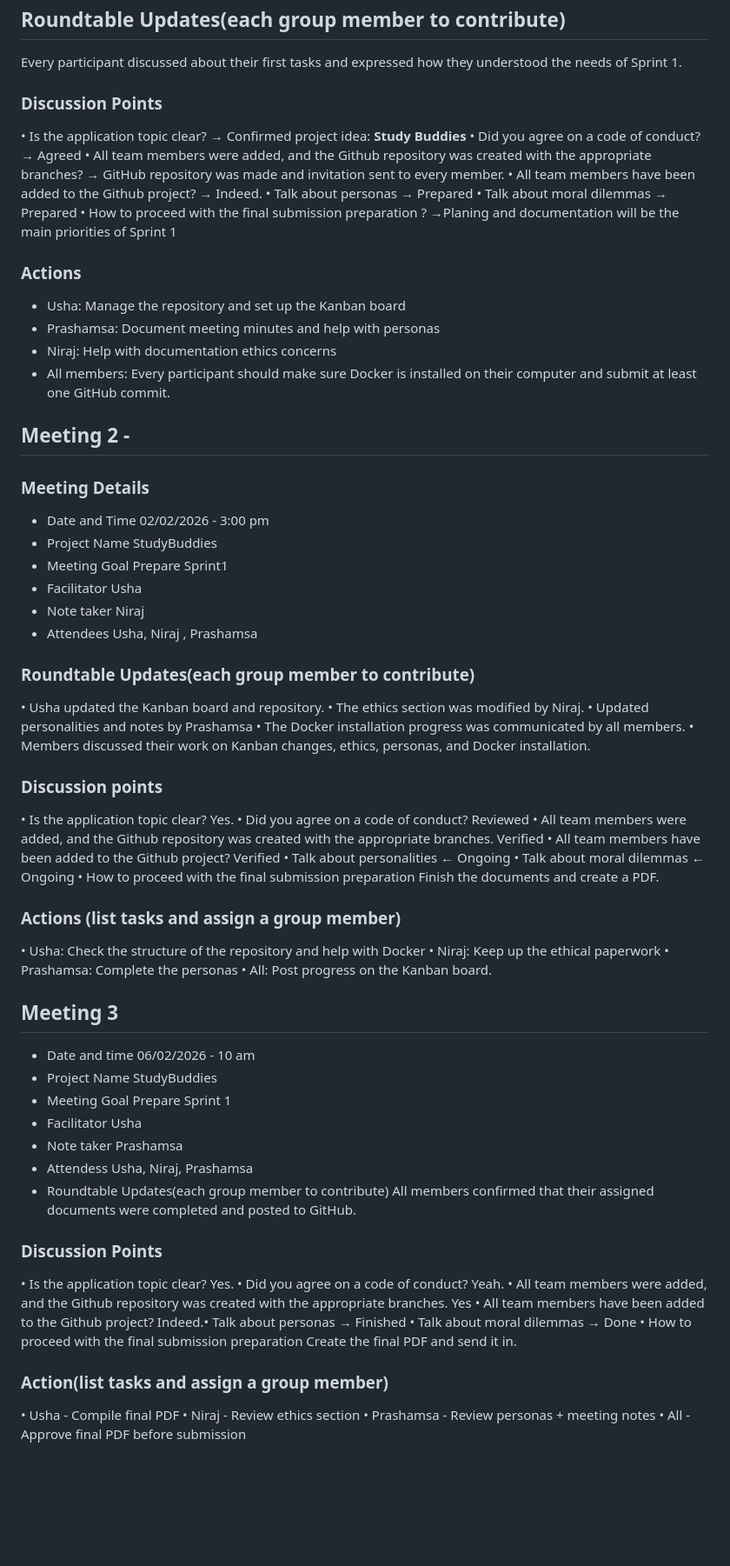
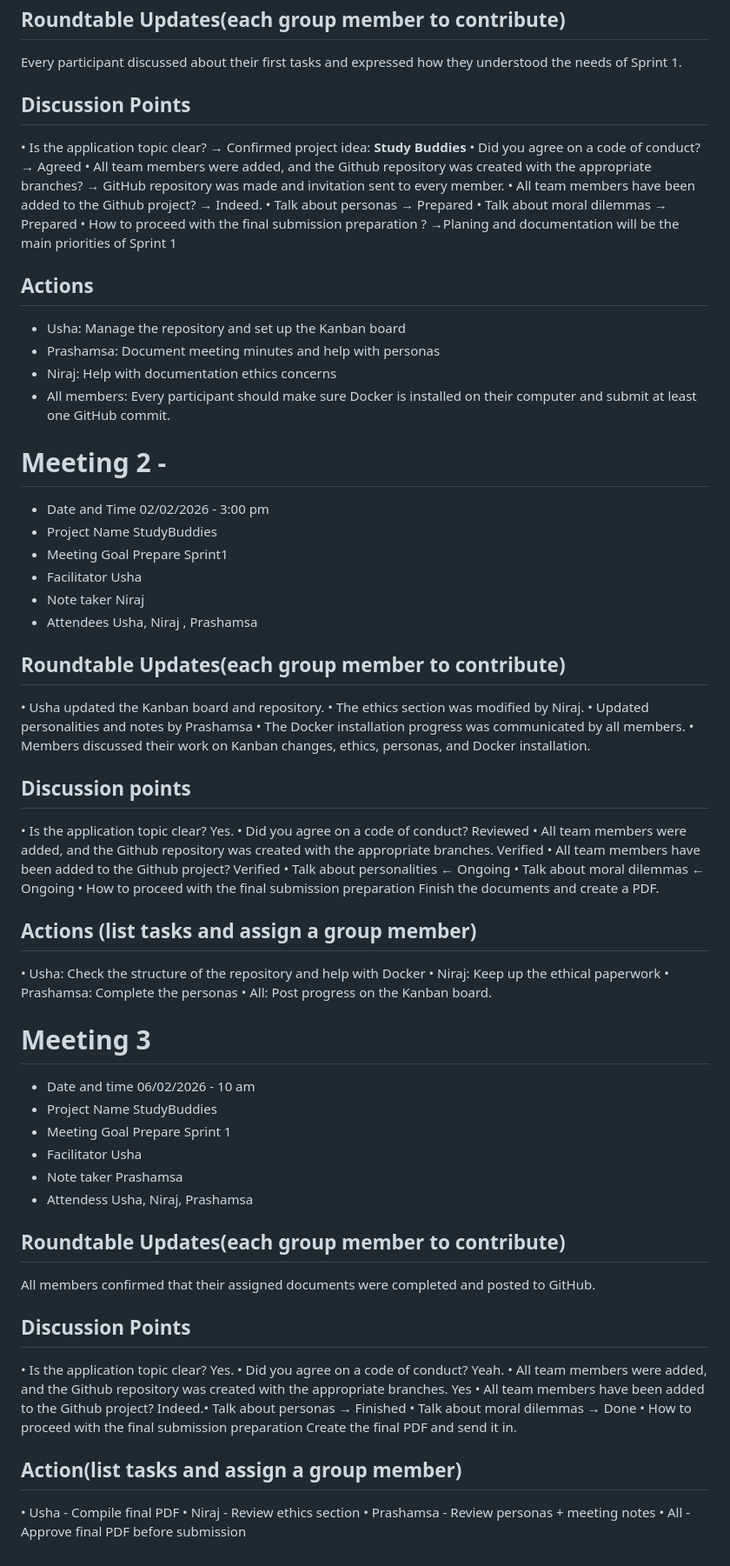
Before and after one commit to kiranbhusalusha-bit/study-buddies, a Markdown page: docs/meeting-notes.md, the part around the change. Shown at 87% size. GitHub-like rendering; blank space fills up the shorter version.

```diff
--- a/docs/meeting-notes.md
+++ b/docs/meeting-notes.md
@@ -17,7 +17,7 @@
 ## Roundtable Updates(each group member to contribute)
 Every participant discussed about their first tasks and expressed how they understood the needs of Sprint 1.
 
-### Discussion Points
+## Discussion Points
 • Is the application topic clear?  → Confirmed project idea: **Study Buddies**
 • Did you agree on a code of conduct?  → Agreed
 • All team members were added, and the Github repository was created with the appropriate branches?  → GitHub repository was made and invitation sent to every member.
@@ -26,15 +26,14 @@ Every participant discussed about their first tasks and expressed how they under
 • Talk about moral dilemmas → Prepared
 • How to proceed with the final submission preparation ?  →Planing and documentation will be the main priorities of Sprint 1
 
-### Actions
+## Actions
 - Usha:  Manage the repository and set up the Kanban board
 - Prashamsa: Document meeting minutes and help with personas
 - Niraj: Help with documentation ethics concerns
 - All members: Every participant should make sure Docker is installed on their computer and submit at least one GitHub commit.
 
 
-## Meeting 2 -
-### Meeting Details
+# Meeting 2 -
 - Date and Time
   02/02/2026 - 3:00 pm
 - Project Name
@@ -48,14 +47,14 @@ Every participant discussed about their first tasks and expressed how they under
 - Attendees
   Usha, Niraj , Prashamsa
 
-### Roundtable Updates(each group member to contribute)
+## Roundtable Updates(each group member to contribute)
 • Usha updated the Kanban board and repository.
 • The ethics section was modified by Niraj.
 • Updated personalities and notes by Prashamsa
 • The Docker installation progress was communicated by all members.
 • Members discussed their work on Kanban changes, ethics, personas, and Docker installation.
 
-### Discussion points
+## Discussion points
 • Is the application topic clear? Yes.
 • Did you agree on a code of conduct? Reviewed
 • All team members were added, and the Github repository was created with the appropriate branches. Verified
@@ -64,13 +63,13 @@ Every participant discussed about their first tasks and expressed how they under
 • Talk about moral dilemmas ← Ongoing
 • How to proceed with the final submission preparation Finish the documents and create a PDF.
 
-### Actions (list tasks and assign a group member)
+## Actions (list tasks and assign a group member)
 • Usha: Check the structure of the repository and help with Docker
 • Niraj: Keep up the ethical paperwork
 • Prashamsa: Complete the personas
 • All: Post progress on the Kanban board.
 
-## Meeting 3
+# Meeting 3
 - Date and time
   06/02/2026 - 10 am
 - Project Name
@@ -83,10 +82,11 @@ Every participant discussed about their first tasks and expressed how they under
   Prashamsa
 - Attendess
   Usha, Niraj, Prashamsa
-- Roundtable Updates(each group member to contribute)
+
+## Roundtable Updates(each group member to contribute)
   All members confirmed that their assigned documents were completed and posted to GitHub.
 
-### Discussion Points
+## Discussion Points
 • Is the application topic clear? Yes.
 • Did you agree on a code of conduct? Yeah.
 • All team members were added, and the Github repository was created with the appropriate branches. Yes
@@ -94,7 +94,7 @@ Every participant discussed about their first tasks and expressed how they under
 • Talk about moral dilemmas → Done
 • How to proceed with the final submission preparation Create the final PDF and send it in.
 
-### Action(list tasks and assign a group member)
+## Action(list tasks and assign a group member)
 • Usha - Compile final PDF
 • Niraj - Review ethics section
 • Prashamsa - Review personas + meeting notes
```
